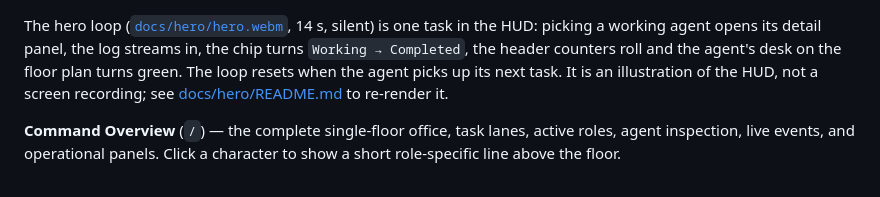
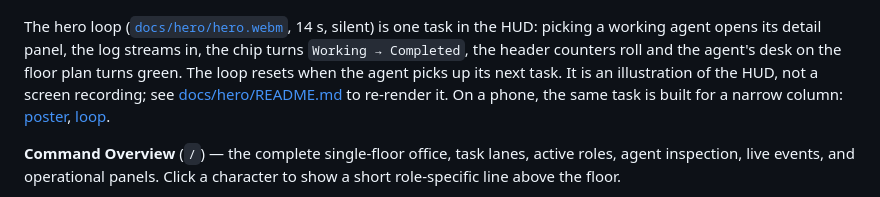
Before and after one commit to VincentNo5/agent-studio, a Markdown page: README.md, the part around the change. GitHub-like rendering.

```diff
--- a/README.md
+++ b/README.md
@@ -10,6 +10,7 @@ HUD: picking a working agent opens its detail panel, the log streams in, the chi
 `Working → Completed`, the header counters roll and the agent's desk on the floor plan turns
 green. The loop resets when the agent picks up its next task. It is an illustration of the
 HUD, not a screen recording; see [docs/hero/README.md](docs/hero/README.md) to re-render it.
+On a phone, the same task is built for a narrow column: [poster](docs/hero/poster-phone.png), [loop](docs/hero/hero-phone.webm).
 
 **Command Overview** (`/`) — the complete single-floor office, task lanes, active roles,
 agent inspection, live events, and operational panels. Click a character to show a short
```
Also changed, not shown: docs/hero/README.md (+59 -15 lines), docs/hero/poster-phone.png (added), docs/hero/poster.png, 5 other files.
